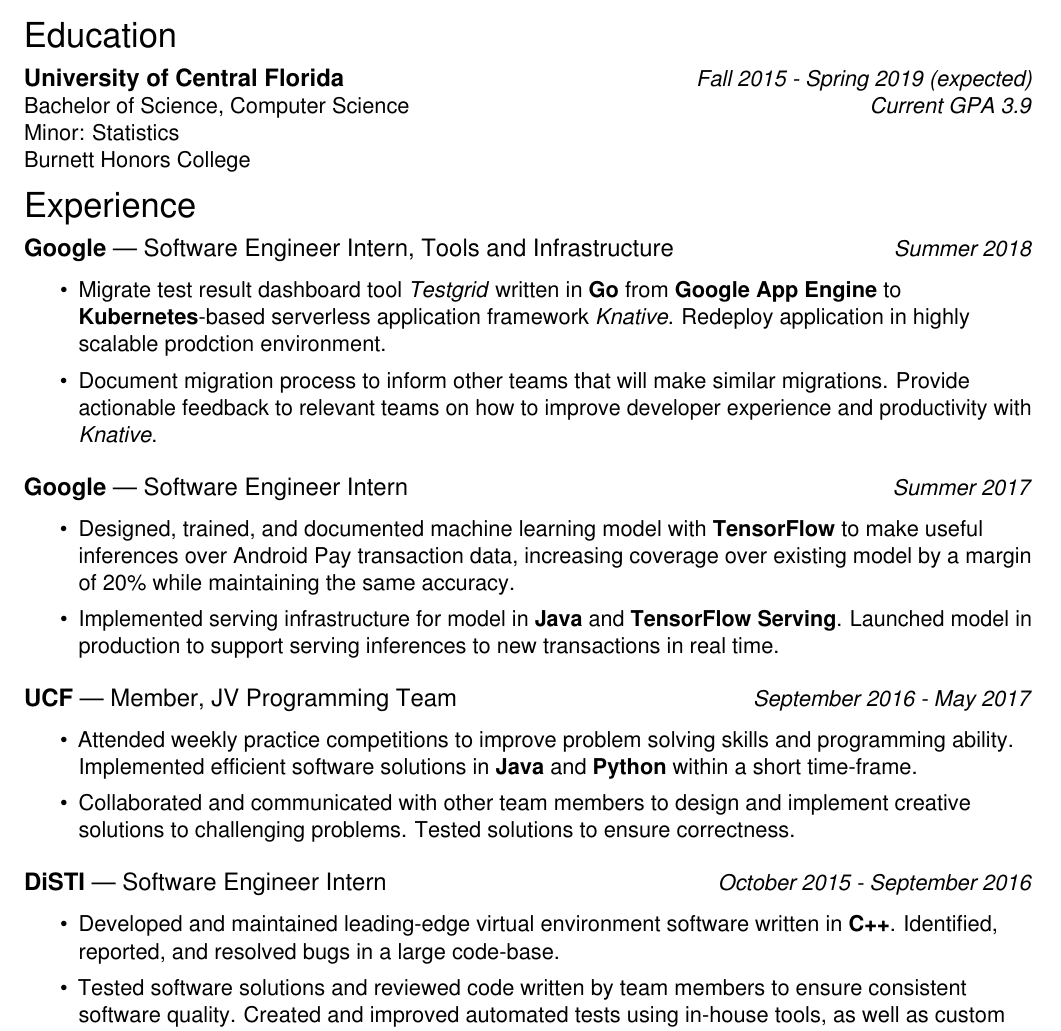
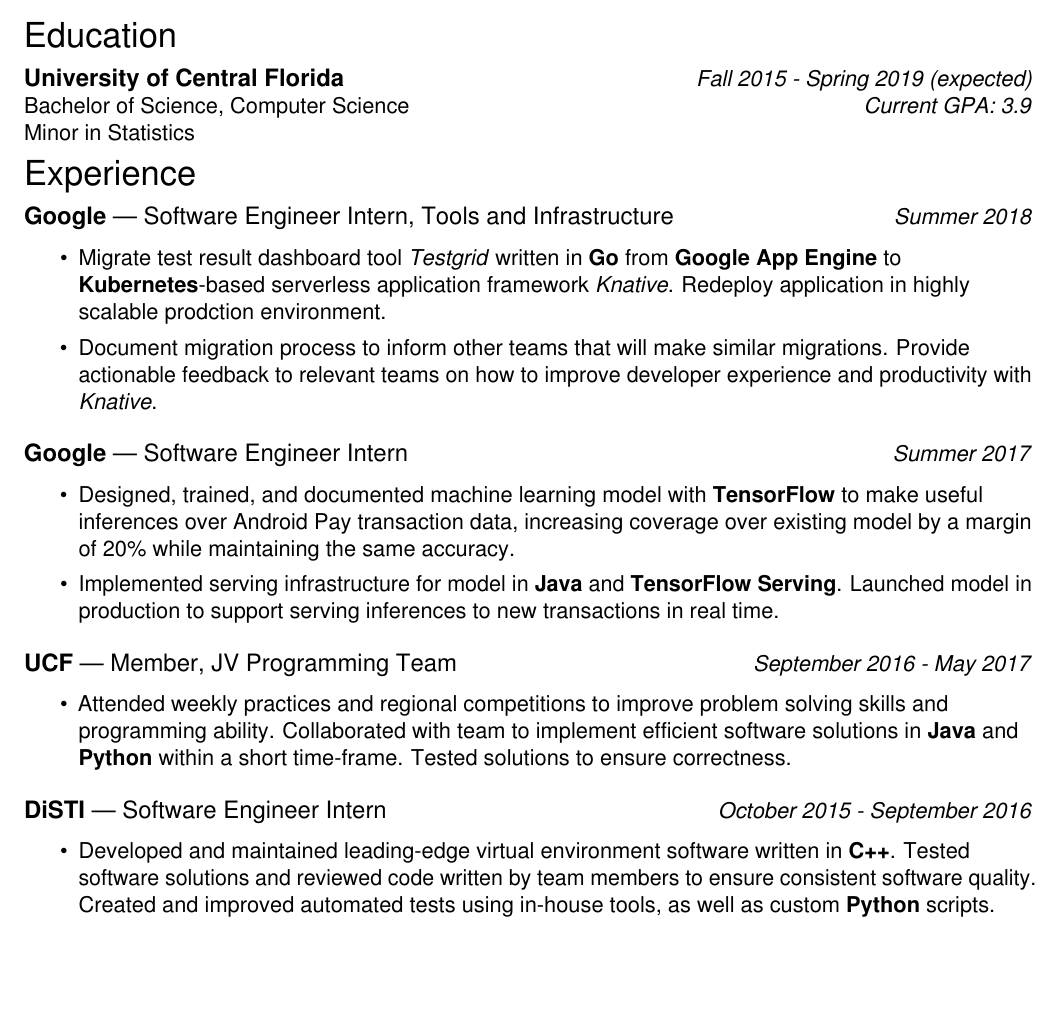
Before and after one commit to will-cromar/resume, a LaTeX CV (WilliamCromarResume.tex): part of page 1 of 2, cut so that both start at the same text, the shorter picture padded with empty space. Compiled offline with pdfLaTeX.

Commit message:
Removed some fluff and made some minor formatting changes.

```diff
--- a/WilliamCromarResume.tex
+++ b/WilliamCromarResume.tex
@@ -74,9 +74,8 @@
 
 \resheader{Education}
 \ressubheader{University of Central Florida}{Fall 2015 - Spring 2019 (expected)}
-Bachelor of Science, Computer Science \hfill \emph{Current GPA 3.9} \\
-Minor: Statistics \\
-Burnett Honors College
+Bachelor of Science, Computer Science \hfill \emph{Current GPA: 3.9} \\
+Minor in Statistics \\
 
 \resheader{Experience}
 \ressubheader[| Software Engineer Intern, Tools and Infrastructure]{Google}{Summer 2018}
@@ -93,14 +92,12 @@
 
 \ressubheader[| Member, JV Programming Team]{UCF}{September 2016 - May 2017}
 \begin{itemize}
-  \item Attended weekly practice competitions to improve problem solving skills and programming ability. Implemented efficient software solutions in \resskill{Java} and \resskill{Python} within a short time-frame.
-  \item Collaborated and communicated with other team members to design and implement creative solutions to challenging problems. Tested solutions to ensure correctness.
+  \item Attended weekly practices and regional competitions to improve problem solving skills and programming ability. Collaborated with team to implement efficient software solutions in \resskill{Java} and \resskill{Python} within a short time-frame. Tested solutions to ensure correctness.
 \end{itemize}
 
 \ressubheader[| Software Engineer Intern]{DiSTI}{October 2015 - September 2016}
 \begin{itemize}
-  \item Developed and maintained leading-edge virtual environment software written in \resskill{C++}. Identified, reported, and resolved bugs in a large code-base.
-  \item Tested software solutions and reviewed code written by team members to ensure consistent software quality. Created and improved automated tests using in-house tools, as well as custom \resskill{Python} scripts.
+  \item Developed and maintained leading-edge virtual environment software written in \resskill{C++}. Tested software solutions and reviewed code written by team members to ensure consistent software quality. Created and improved automated tests using in-house tools, as well as custom \resskill{Python} scripts.
 \end{itemize}
 
 \resheader[\hfill \texttt{github.com/will-cromar}]{Projects}
```
Also changed, not shown: WilliamCromarResume.pdf.
